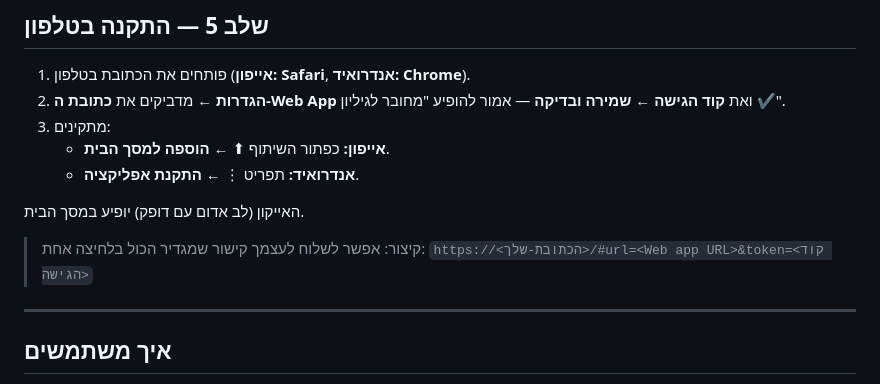
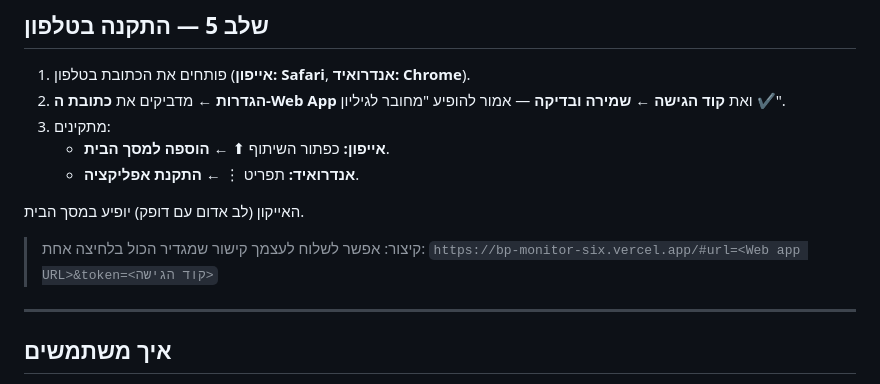
Before and after one commit to billiebr/bp-monitor, a Markdown page: README.md, the part around one of its changes. GitHub-like rendering.

Commit message:
README: add the live app URL
Co-Authored-By: Claude Opus 5.5 <noreply@anthropic.com>
Claude-Session: https://claude.ai/code/session_011Zv4K5bnu94Wj5LUqcLP4u

```diff
--- a/README.md
+++ b/README.md
@@ -64,7 +64,7 @@
 האייקון (לב אדום עם דופק) יופיע במסך הבית.
 
 > קיצור: אפשר לשלוח לעצמך קישור שמגדיר הכול בלחיצה אחת:
-> `https://<הכתובת-שלך>/#url=<Web app URL>&token=<קוד הגישה>`
+> `https://bp-monitor-six.vercel.app/#url=<Web app URL>&token=<קוד הגישה>`
 
 ---
 
```
Also changed, not shown: other parts of README.md (+1 -1 lines).
